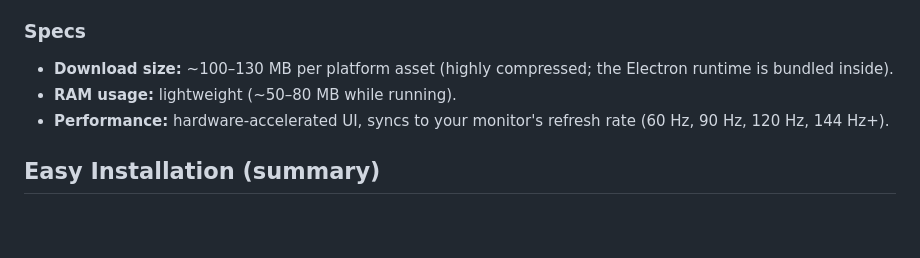
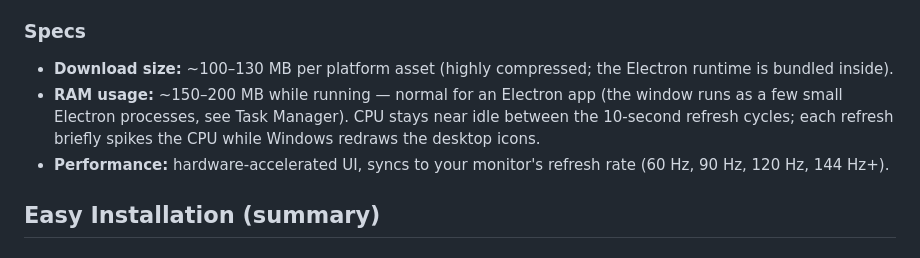
Before and after one commit to anacondy/3-desktop-refresher, a Markdown page: README.md, the part around the change. GitHub-like rendering; blank space fills up the shorter version.

Commit message:
docs(readme): report measured RAM usage (~150-200 MB) instead of 50-80 MB
Measured on Windows 11 from the PR's CI-built x64 installer (Task Manager):
172.6 MB across the 4 Electron processes, CPU near idle between the
10-second refresh cycles. The old 50-80 MB figure was an underestimate.

Co-authored-by: arena-agent <297053741+arena-agent@users.noreply.github.com>

```diff
--- a/README.md
+++ b/README.md
@@ -69,7 +69,7 @@ Pick the asset that matches your system:
 
 ### Specs
 *   **Download size:** ~100–130 MB per platform asset (highly compressed; the Electron runtime is bundled inside).
-*   **RAM usage:** lightweight (~50–80 MB while running).
+*   **RAM usage:** ~150–200 MB while running — normal for an Electron app (the window runs as a few small Electron processes, see Task Manager). CPU stays near idle between the 10-second refresh cycles; each refresh briefly spikes the CPU while Windows redraws the desktop icons.
 *   **Performance:** hardware-accelerated UI, syncs to your monitor's refresh rate (60 Hz, 90 Hz, 120 Hz, 144 Hz+).
 
 ## Easy Installation (summary)
```
